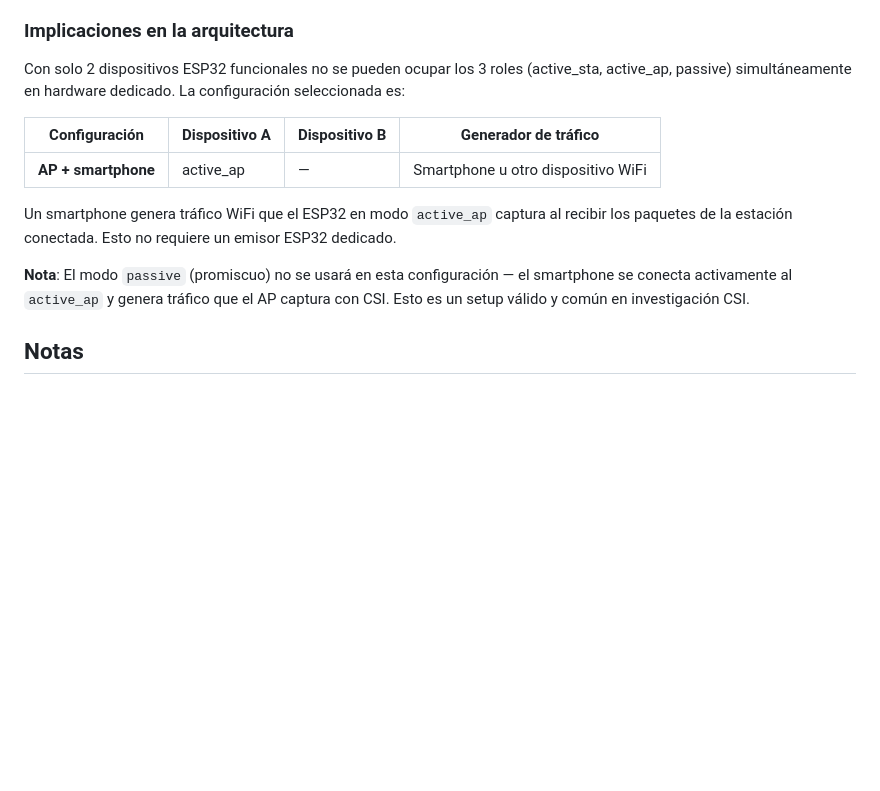
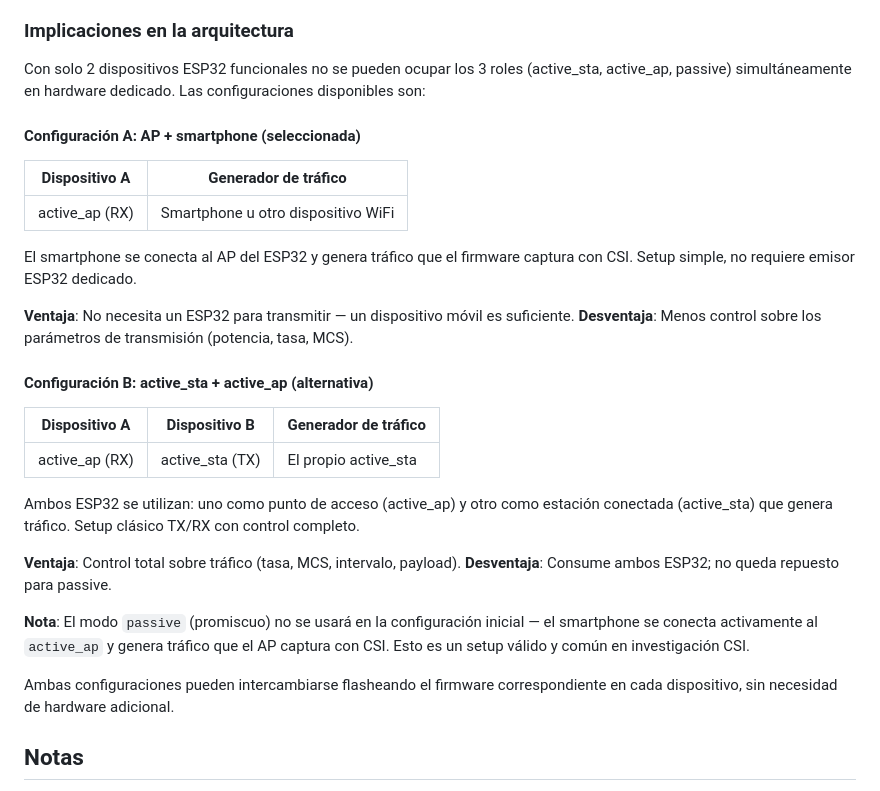
Before and after one commit to Lekzard117/CSI_ESP32, a Markdown page: AGENTS.md, the part around the change. Rendered like a GitHub page; blank space fills up the shorter version.

Commit message:
docs: documentar configuracion alternativa active_sta + active_ap

```diff
--- a/AGENTS.md
+++ b/AGENTS.md
@@ -105,15 +105,33 @@ Estado actual (reportado 2026-07-07):
 
 ### Implicaciones en la arquitectura
 
-Con solo 2 dispositivos ESP32 funcionales no se pueden ocupar los 3 roles (active_sta, active_ap, passive) simultáneamente en hardware dedicado. La configuración seleccionada es:
+Con solo 2 dispositivos ESP32 funcionales no se pueden ocupar los 3 roles (active_sta, active_ap, passive) simultáneamente en hardware dedicado. Las configuraciones disponibles son:
 
-| Configuración | Dispositivo A | Dispositivo B | Generador de tráfico |
-|---|---|---|---|
-| **AP + smartphone** | active_ap | — | Smartphone u otro dispositivo WiFi |
+#### Configuración A: AP + smartphone (seleccionada)
 
-Un smartphone genera tráfico WiFi que el ESP32 en modo `active_ap` captura al recibir los paquetes de la estación conectada. Esto no requiere un emisor ESP32 dedicado.
+| Dispositivo A | Generador de tráfico |
+|---|---|
+| active_ap (RX) | Smartphone u otro dispositivo WiFi |
 
-**Nota**: El modo `passive` (promiscuo) no se usará en esta configuración — el smartphone se conecta activamente al `active_ap` y genera tráfico que el AP captura con CSI. Esto es un setup válido y común en investigación CSI.
+El smartphone se conecta al AP del ESP32 y genera tráfico que el firmware captura con CSI. Setup simple, no requiere emisor ESP32 dedicado.
+
+**Ventaja**: No necesita un ESP32 para transmitir — un dispositivo móvil es suficiente.
+**Desventaja**: Menos control sobre los parámetros de transmisión (potencia, tasa, MCS).
+
+#### Configuración B: active_sta + active_ap (alternativa)
+
+| Dispositivo A | Dispositivo B | Generador de tráfico |
+|---|---|---|
+| active_ap (RX) | active_sta (TX) | El propio active_sta |
+
+Ambos ESP32 se utilizan: uno como punto de acceso (active_ap) y otro como estación conectada (active_sta) que genera tráfico. Setup clásico TX/RX con control completo.
+
+**Ventaja**: Control total sobre tráfico (tasa, MCS, intervalo, payload).
+**Desventaja**: Consume ambos ESP32; no queda repuesto para passive.
+
+**Nota**: El modo `passive` (promiscuo) no se usará en la configuración inicial — el smartphone se conecta activamente al `active_ap` y genera tráfico que el AP captura con CSI. Esto es un setup válido y común en investigación CSI.
+
+Ambas configuraciones pueden intercambiarse flasheando el firmware correspondiente en cada dispositivo, sin necesidad de hardware adicional.
 
 ## Notas
 
```
